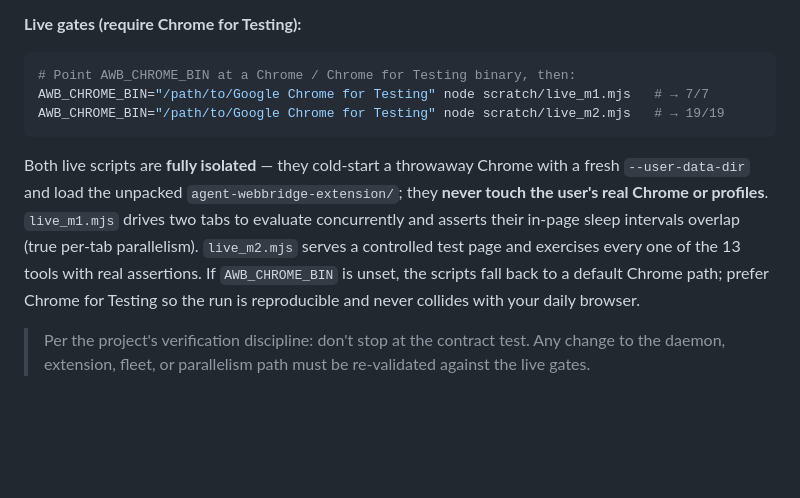
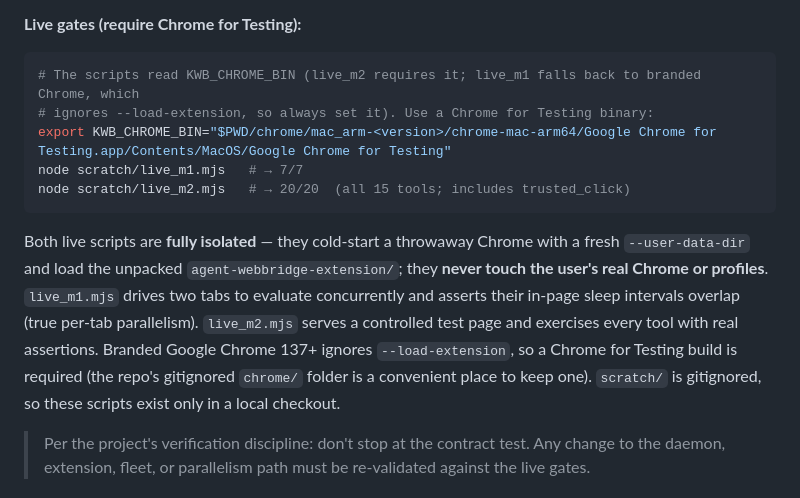
Before and after one commit to jeet-dhandha/agent-webbridge, a Markdown page: AGENTS.md, the part around the change. GitHub-like rendering; blank space fills up the shorter version.

Commit message:
docs(agents): correct the live-gate instructions
- The gates read KWB_CHROME_BIN, not AWB_CHROME_BIN; live_m2 has no default and
  fails without it, and live_m1's branded-Chrome default ignores --load-extension.
- live_m2 now has 20 assertions (trusted_click was added), not 19.
- Note that scratch/ is gitignored and that a Chrome for Testing build is required.

Results on feat/zero-restart-connect (Chrome for Testing 149.0.7827.115): live_m1
7/7, live_m2 20/20. m2 first reported 19/1: its trusted_click check compared the
already-JSON.parsed click log (an array) to a string with ===, so it could never
pass. The extension behaved correctly (c1, c1, c2 all isTrusted; covered target
refused). The same failure reproduced on the baseline c559971, so it predates the
zero-restart connect change. The one-line fix is in the local, untracked
scratch/live_m2.mjs.

Co-Authored-By: Claude Sonnet 5.5 <noreply@anthropic.com>

````diff
--- a/AGENTS.md
+++ b/AGENTS.md
@@ -117,18 +117,21 @@ assertion. **Status: 11/11 PASS.**
 **Live gates (require Chrome for Testing):**
 
 ```bash
-# Point AWB_CHROME_BIN at a Chrome / Chrome for Testing binary, then:
-AWB_CHROME_BIN="/path/to/Google Chrome for Testing" node scratch/live_m1.mjs   # → 7/7
-AWB_CHROME_BIN="/path/to/Google Chrome for Testing" node scratch/live_m2.mjs   # → 19/19
+# The scripts read KWB_CHROME_BIN (live_m2 requires it; live_m1 falls back to branded Chrome, which
+# ignores --load-extension, so always set it). Use a Chrome for Testing binary:
+export KWB_CHROME_BIN="$PWD/chrome/mac_arm-<version>/chrome-mac-arm64/Google Chrome for Testing.app/Contents/MacOS/Google Chrome for Testing"
+node scratch/live_m1.mjs   # → 7/7
+node scratch/live_m2.mjs   # → 20/20  (all 15 tools; includes trusted_click)
 ```
 
 Both live scripts are **fully isolated** — they cold-start a throwaway Chrome with a fresh
 `--user-data-dir` and load the unpacked `agent-webbridge-extension/`; they **never touch the
 user's real Chrome or profiles**. `live_m1.mjs` drives two tabs to evaluate concurrently and
 asserts their in-page sleep intervals overlap (true per-tab parallelism). `live_m2.mjs` serves a
-controlled test page and exercises every one of the 13 tools with real assertions. If
-`AWB_CHROME_BIN` is unset, the scripts fall back to a default Chrome path; prefer Chrome for
-Testing so the run is reproducible and never collides with your daily browser.
+controlled test page and exercises every tool with real assertions. Branded Google Chrome 137+
+ignores `--load-extension`, so a Chrome for Testing build is required (the repo's gitignored
+`chrome/` folder is a convenient place to keep one). `scratch/` is gitignored, so these scripts
+exist only in a local checkout.
 
 > Per the project's verification discipline: don't stop at the contract test. Any change to the
 > daemon, extension, fleet, or parallelism path must be re-validated against the live gates.
````
